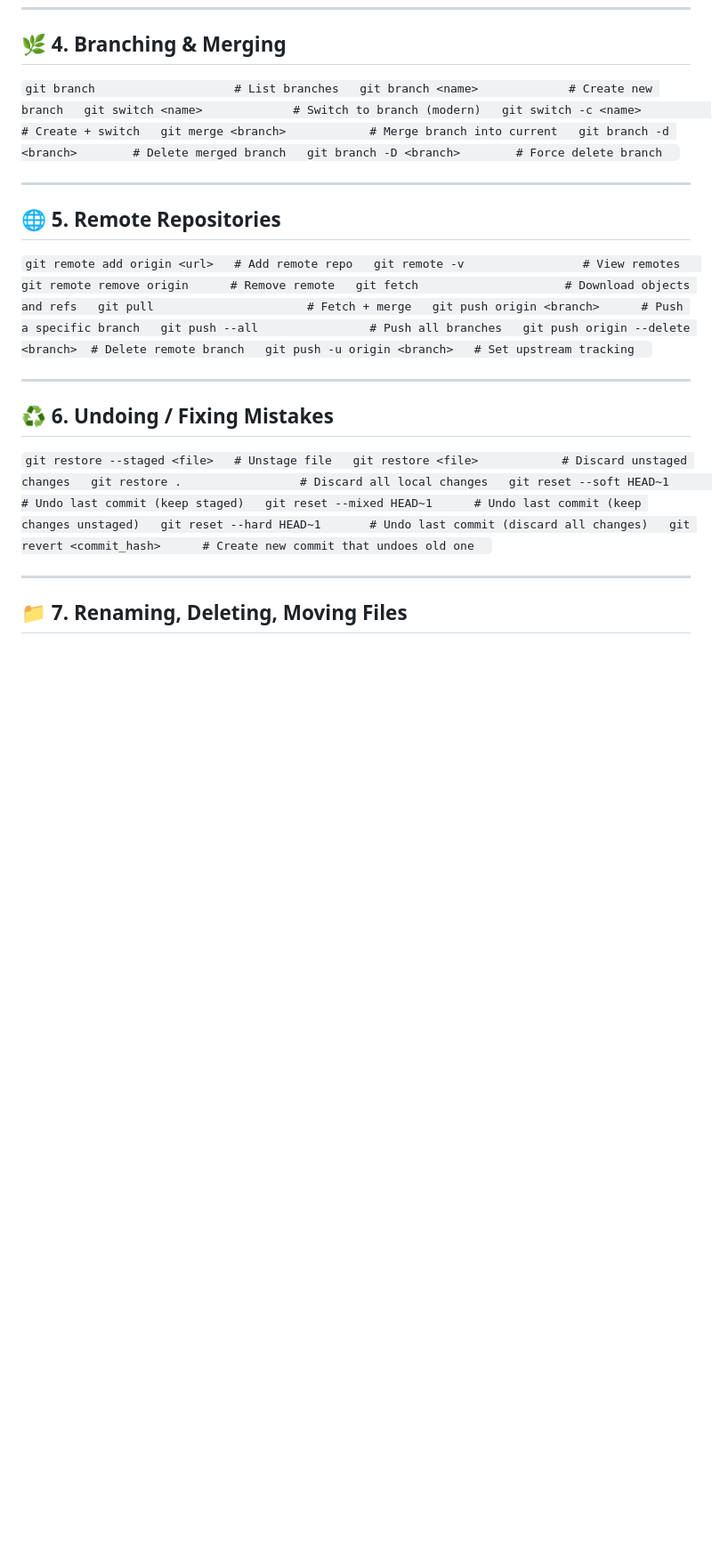
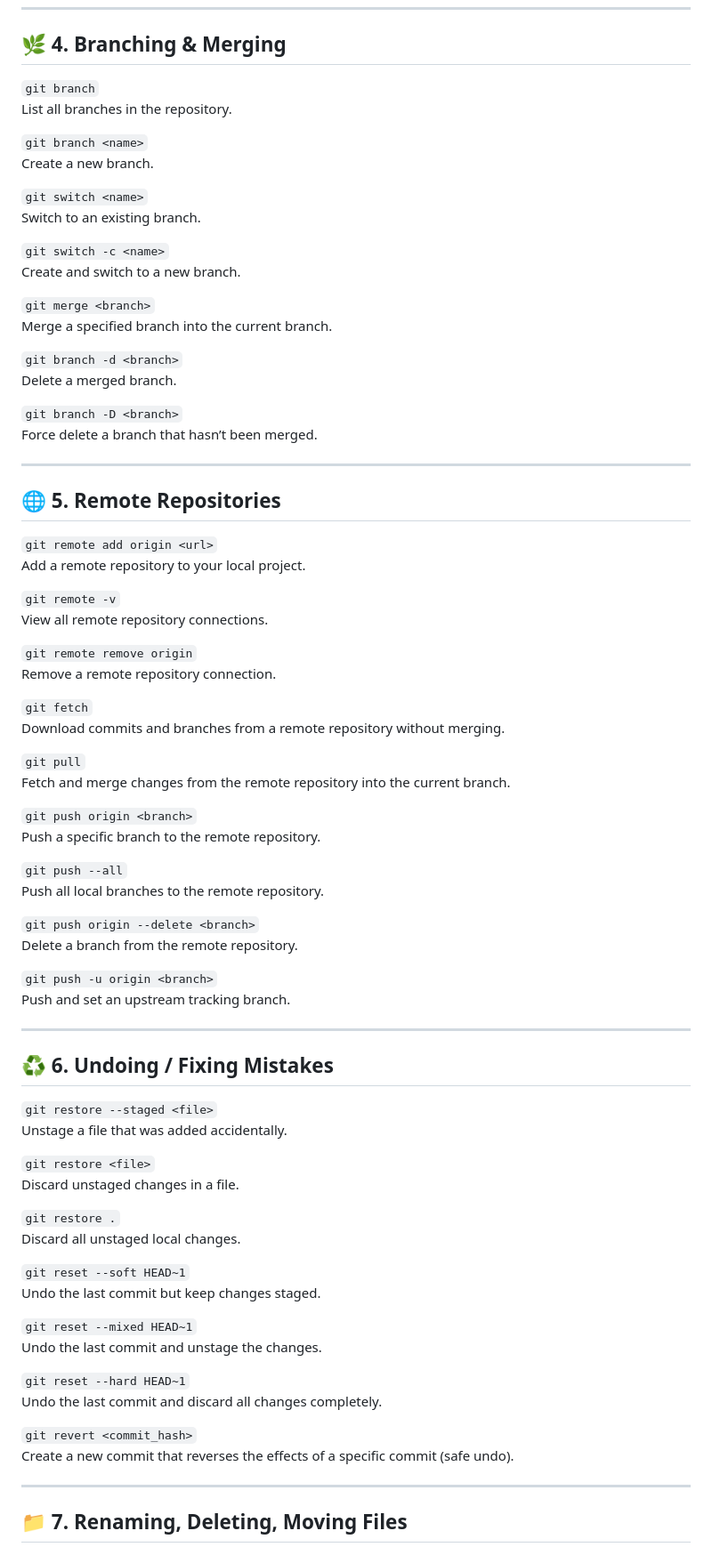
Before and after one commit to SUYASH-a17/Learn_git, a Markdown page: README.md, the part around one of its changes. Shown at 89% size. Drawn GitHub-style; blank space fills up the shorter version.

```diff
--- a/README.md
+++ b/README.md
@@ -48,45 +84,82 @@ git show <commit_hash>        # Show specific commit details
 
 ## 🌿 4. Branching & Merging
 
-`
-git branch                    # List branches
-git branch <name>             # Create new branch
-git switch <name>             # Switch to branch (modern)
-git switch -c <name>          # Create + switch
-git merge <branch>            # Merge branch into current
-git branch -d <branch>        # Delete merged branch
-git branch -D <branch>        # Force delete branch
-`
+`git branch`
+List all branches in the repository.
+
+`git branch <name>`
+Create a new branch.
+
+`git switch <name>`
+Switch to an existing branch.
+
+`git switch -c <name>`
+Create and switch to a new branch.
+
+`git merge <branch>`
+Merge a specified branch into the current branch.
+
+`git branch -d <branch>`
+Delete a merged branch.
+
+`git branch -D <branch>`
+Force delete a branch that hasn’t been merged.
 
 ---
 
 ## 🌐 5. Remote Repositories
 
-`
-git remote add origin <url>   # Add remote repo
-git remote -v                 # View remotes
-git remote remove origin      # Remove remote
-git fetch                     # Download objects and refs
-git pull                      # Fetch + merge
-git push origin <branch>      # Push a specific branch
-git push --all                # Push all branches
-git push origin --delete <branch>  # Delete remote branch
-git push -u origin <branch>   # Set upstream tracking
-`
+`git remote add origin <url>`
+Add a remote repository to your local project.
+
+`git remote -v`
+View all remote repository connections.
+
+`git remote remove origin`
+Remove a remote repository connection.
+
+`git fetch`
+Download commits and branches from a remote repository without merging.
+
+`git pull`
+Fetch and merge changes from the remote repository into the current branch.
+
+`git push origin <branch>`
+Push a specific branch to the remote repository.
+
+`git push --all`
+Push all local branches to the remote repository.
+
+`git push origin --delete <branch>`
+Delete a branch from the remote repository.
+
+`git push -u origin <branch>`
+Push and set an upstream tracking branch.
 
 ---
 
 ## ♻️ 6. Undoing / Fixing Mistakes
 
-`
-git restore --staged <file>   # Unstage file
-git restore <file>            # Discard unstaged changes
-git restore .                 # Discard all local changes
-git reset --soft HEAD~1       # Undo last commit (keep staged)
-git reset --mixed HEAD~1      # Undo last commit (keep changes unstaged)
-git reset --hard HEAD~1       # Undo last commit (discard all changes)
-git revert <commit_hash>      # Create new commit that undoes old one
-`
+`git restore --staged <file>`
+Unstage a file that was added accidentally.
+
+`git restore <file>`
+Discard unstaged changes in a file.
+
+`git restore .`
+Discard all unstaged local changes.
+
+`git reset --soft HEAD~1`
+Undo the last commit but keep changes staged.
+
+`git reset --mixed HEAD~1`
+Undo the last commit and unstage the changes.
+
+`git reset --hard HEAD~1`
+Undo the last commit and discard all changes completely.
+
+`git revert <commit_hash>`
+Create a new commit that reverses the effects of a specific commit (safe undo).
 
 ---
 
```
Also changed, not shown: other parts of README.md (+169 -77 lines).
